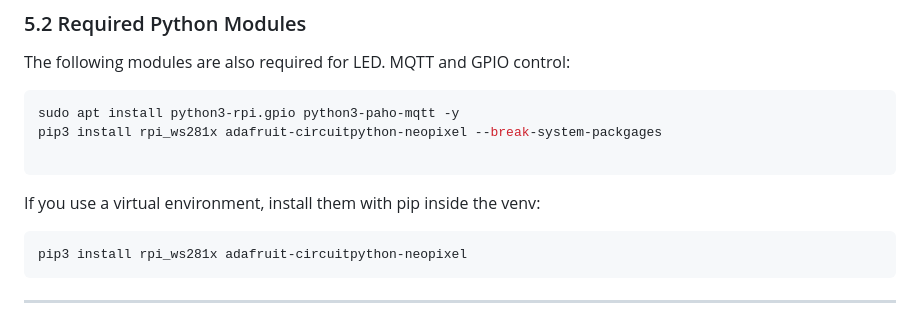
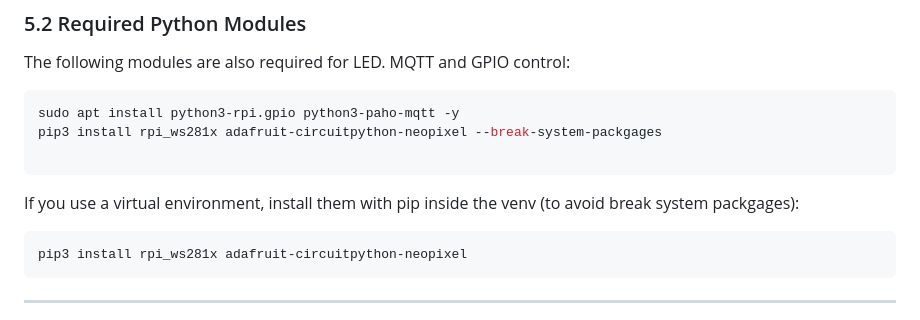
Before and after one commit to wavelov3r/LaserAirCam, a Markdown page: docs/setup.md, the part around the change. Drawn GitHub-style.

````diff
--- a/docs/setup.md
+++ b/docs/setup.md
@@ -173,7 +173,7 @@ sudo apt install python3-rpi.gpio python3-paho-mqtt -y
 pip3 install rpi_ws281x adafruit-circuitpython-neopixel --break-system-packgages
 
 ```
-If you use a virtual environment, install them with pip inside the venv:
+If you use a virtual environment, install them with pip inside the venv (to avoid break system packgages):
 
 ```sh
 pip3 install rpi_ws281x adafruit-circuitpython-neopixel
````
